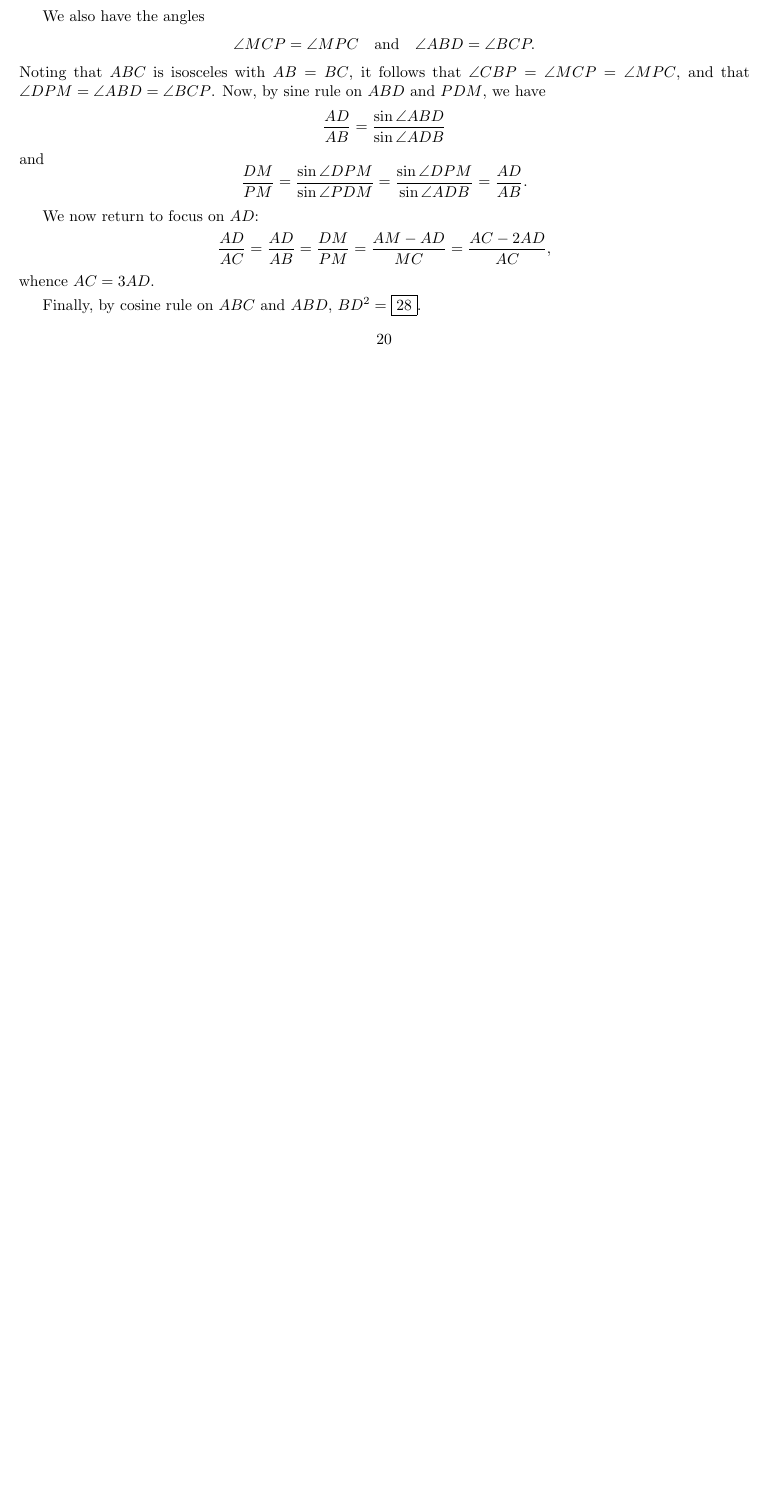
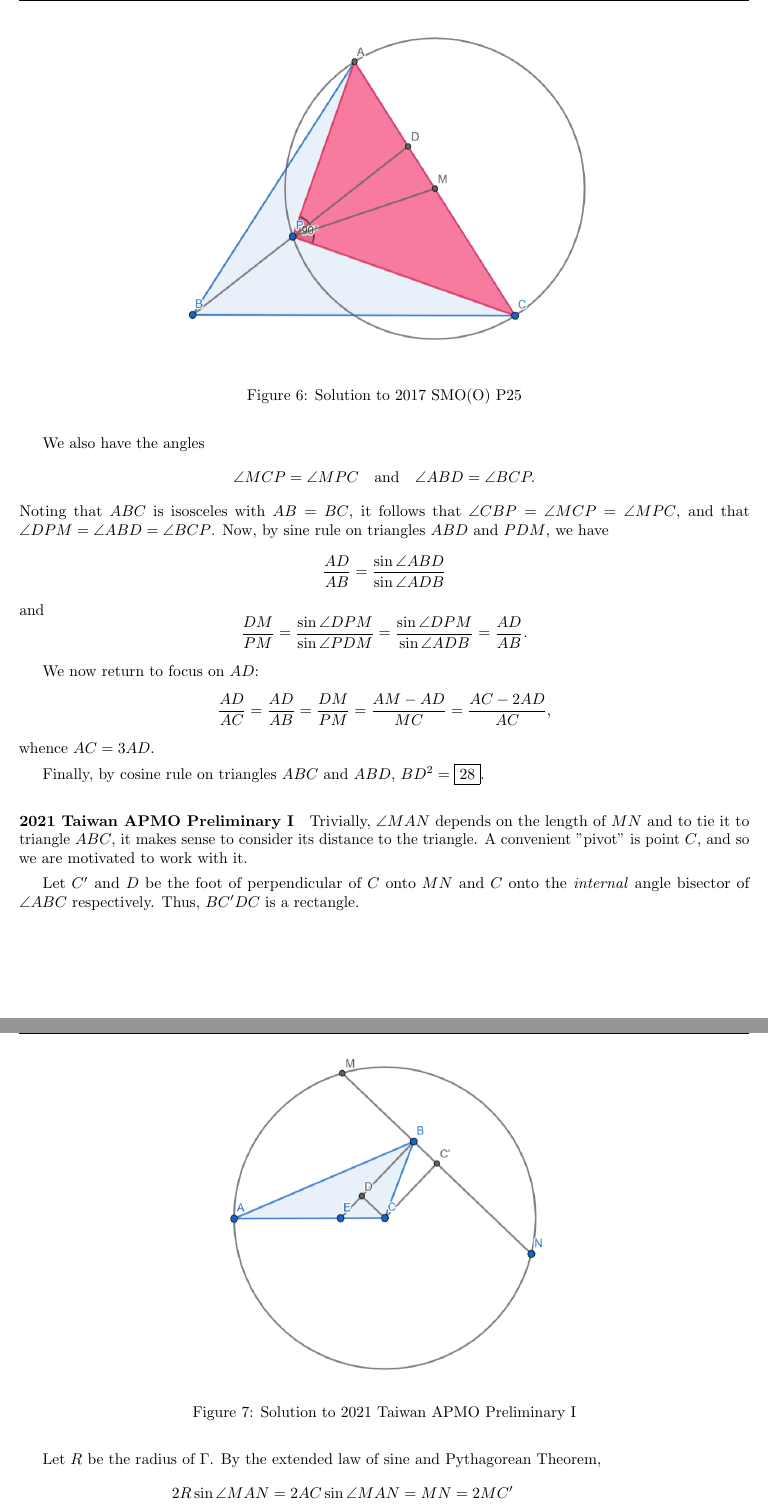
Before and after one commit to PotatoStealer/Jarvis, a LaTeX document (sections/trig.tex): part of page 20 of 20 before the commit and two parts of pages 21 and 22 of 22 after it, the two joined at a grey line, cut at the place of the change, the shorter picture padded with empty space. Compiled offline with pdfLaTeX.

Commit message:
Wrap up solutions for trig section

```diff
--- a/sections/trig.tex
+++ b/sections/trig.tex
@@ -654,8 +656,14 @@ Now, we look for a way to tie in the two conditions, with the goal of eventually
 This motivates us to draw the circumcircle of $APC$ and hence let $M$ be the circumcenter of $APC$. Then, $M$ is the midpoint of $AC$ since $APC$ is right-angled, implying $AC$ is the diameter. This then gives the convenient lengths:
 $$AM=MC=PM.$$
 
+\begin{figure}[H]
+    \centering
+    \includegraphics[scale=0.6]{trig_sol_smoo_2017_p25.PNG}
+    \caption{Solution to 2017 SMO(O) P25}
+\end{figure}
+
 We also have the angles $$\angle MCP=\angle MPC\quad\text{and}\quad \angle ABD=\angle BCP.$$
-Noting that $ABC$ is isosceles with $AB=BC$, it follows that $\angle CBP=\angle MCP=\angle MPC$, and that $\angle DPM=\angle ABD=\angle BCP$. Now, by sine rule on $ABD$ and $PDM$, we have
+Noting that $ABC$ is isosceles with $AB=BC$, it follows that $\angle CBP=\angle MCP=\angle MPC$, and that $\angle DPM=\angle ABD=\angle BCP$. Now, by sine rule on triangles $ABD$ and $PDM$, we have
 $$\frac{AD}{AB}=\frac{\sin{\angle ABD}}{\sin{\angle ADB}}$$
 and
 $$\frac{DM}{PM}=\frac{\sin{\angle DPM}}{\sin{\angle PDM}}=\frac{\sin{\angle DPM}}{\sin{\angle ADB}}=\frac{AD}{AB}.$$
@@ -664,4 +672,18 @@ We now return to focus on $AD$:
 $$\frac{AD}{AC}=\frac{AD}{AB}=\frac{DM}{PM}=\frac{AM-AD}{MC}=\frac{AC-2AD}{AC},$$
 whence $AC=3AD$.
 
-Finally, by cosine rule on $ABC$ and $ABD$, $BD^2=\boxed{28}.$
+Finally, by cosine rule on triangles $ABC$ and $ABD$, $BD^2=\boxed{28}.$
+\paragraph{2021 Taiwan APMO Preliminary I}
+Trivially, $\angle MAN$ depends on the length of $MN$ and to tie it to triangle $ABC$, it makes sense to consider its distance to the triangle. A convenient "pivot" is point $C$, and so we are motivated to work with it.
+
+Let $C'$ and $D$ be the foot of perpendicular of $C$ onto $MN$ and $C$ onto the \textit{internal} angle bisector of $\angle ABC$ respectively. Thus, $BC'DC$ is a rectangle.
+\begin{figure}[H]
+    \centering
+    \includegraphics[scale=0.6]{trig_sol_taiwanapmo_2021.PNG}
+    \caption{Solution to 2021 Taiwan APMO Preliminary I}
+\end{figure}
+Let $R$ be the radius of $\Gamma$. By the extended law of sine and Pythagorean Theorem,
+\begin{align*}
+    2R\sin{\angle MAN}&=2AC\sin{\angle MAN}=MN=2MC'\\
+    &=2\sqrt{AC^2-(CC')^2}=2\sqrt{AC^2-BC^2\cos^2{23^{\circ}}}.
+\end{align*}
```
Also changed, not shown: images/trig_sol_smoo_2017_p25.PNG (added), images/trig_sol_taiwanapmo_2021.PNG (added), sections/trig.pdf, sections/trig.tex (11 more changed lines).
